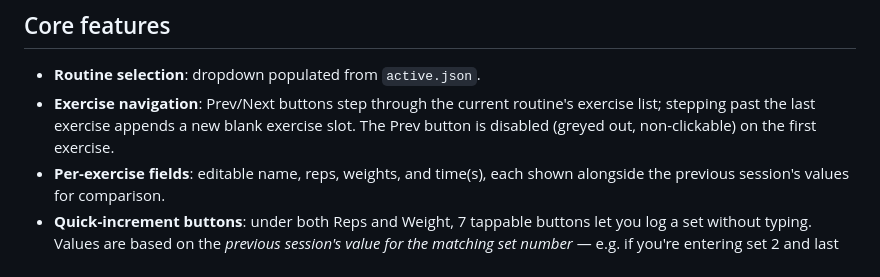
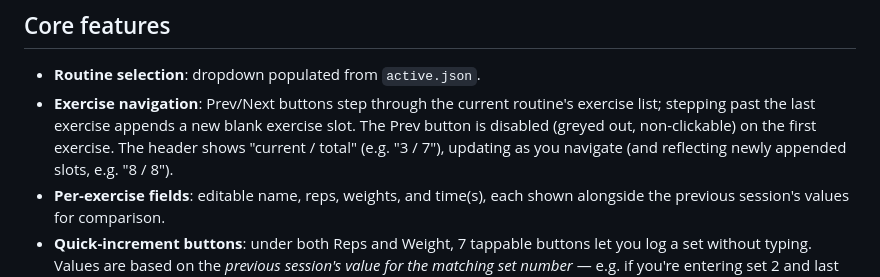
Before and after one commit to clickthisnick/workout-tracker, a Markdown page: requirements.md, the part around one of its changes. Rendered like a GitHub page.

```diff
--- a/requirements.md
+++ b/requirements.md
@@ -69,7 +69,8 @@ Designed to fit on one iPhone screen without scrolling during normal use.
 - **Exercise navigation**: Prev/Next buttons step through the current
   routine's exercise list; stepping past the last exercise appends a new
   blank exercise slot. The Prev button is disabled (greyed out, non-clickable)
-  on the first exercise.
+  on the first exercise. The header shows "current / total" (e.g. "3 / 7"),
+  updating as you navigate (and reflecting newly appended slots, e.g. "8 / 8").
 - **Per-exercise fields**: editable name, reps, weights, and time(s), each
   shown alongside the previous session's values for comparison.
 - **Quick-increment buttons**: under both Reps and Weight, 7 tappable buttons
```
Also changed, not shown: other parts of requirements.md (+24 -10 lines).
